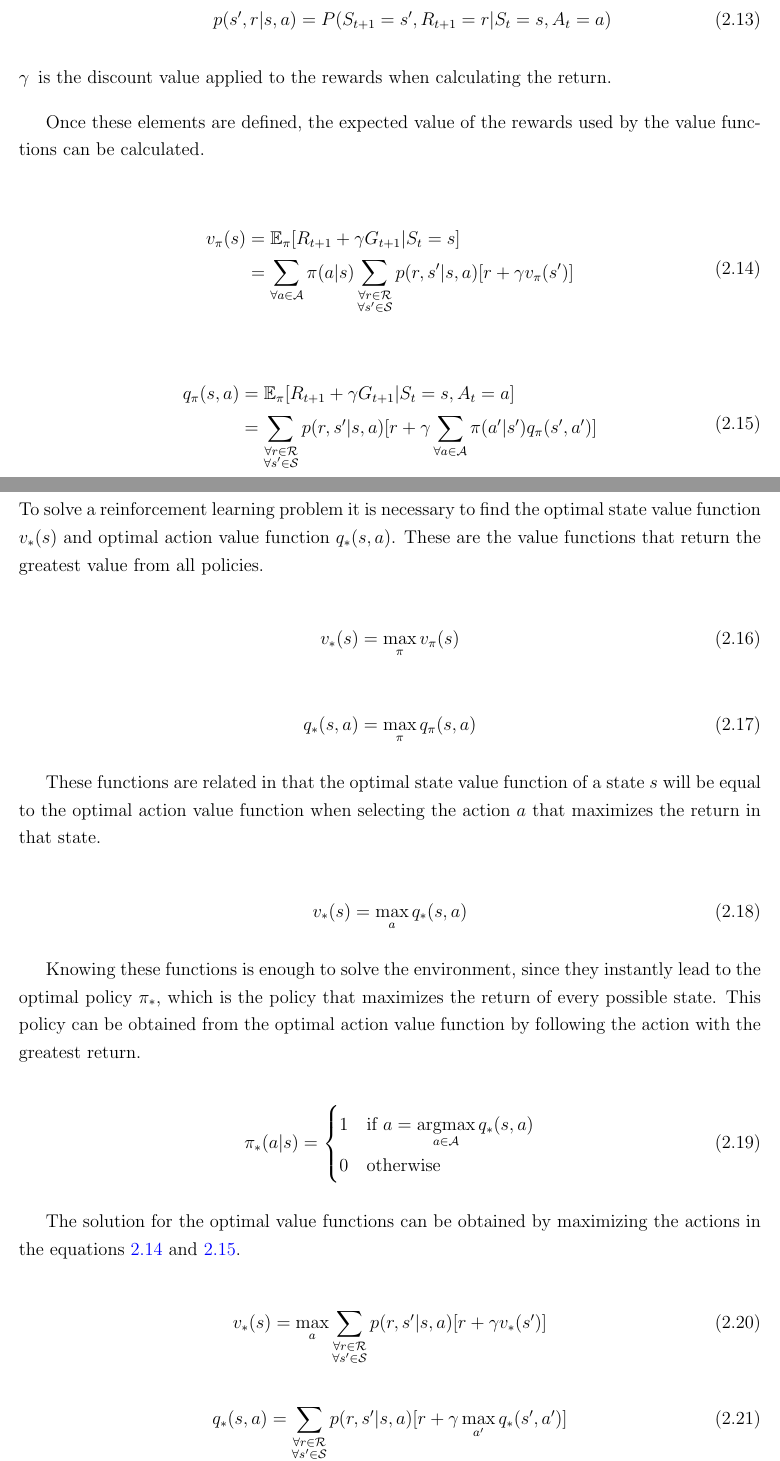
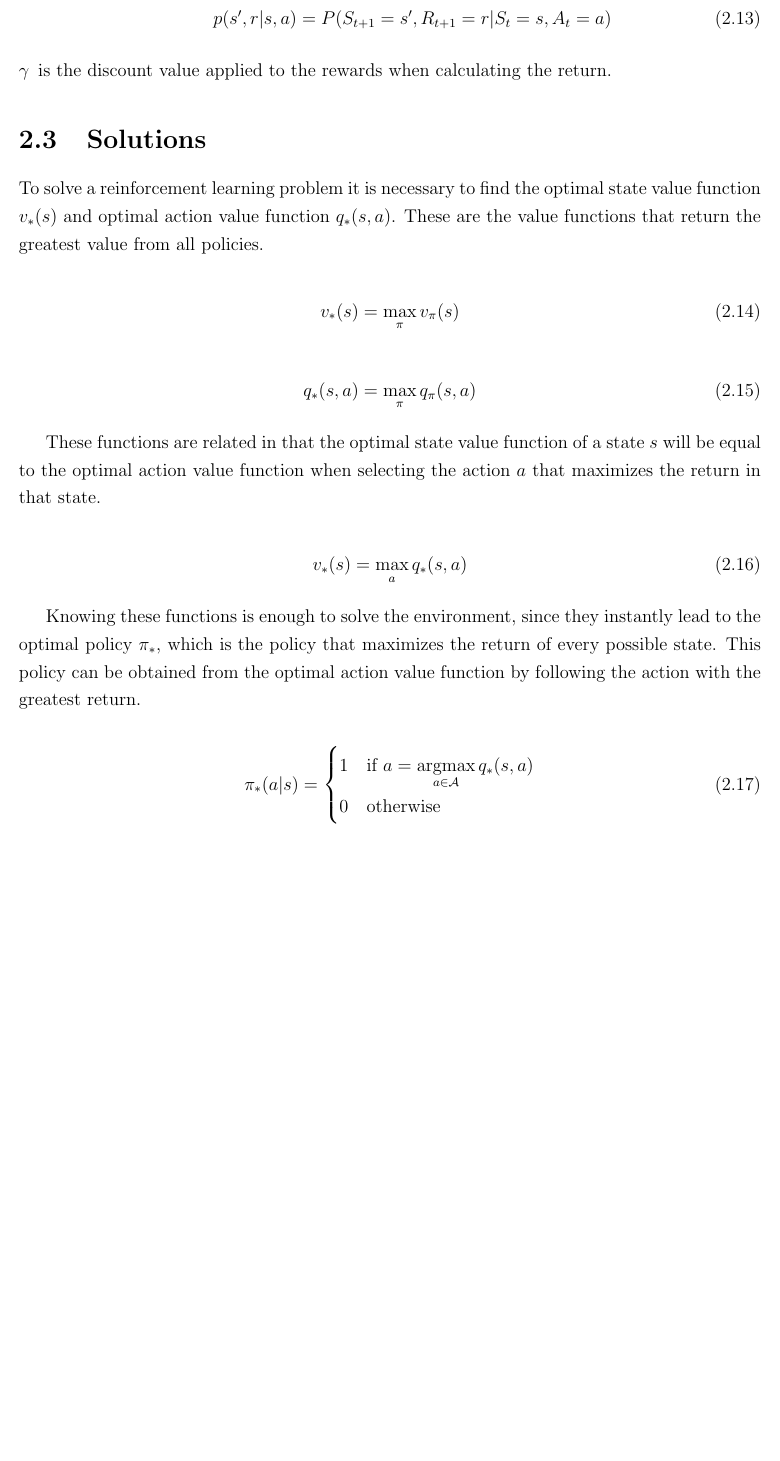
Before and after one commit to DavidPerezGomez/tfm-memoria, a LaTeX thesis (DavidPerezGomez_Memoria.tex, which reads chapters/2_estado_del_arte.tex): two parts of pages 21 and 22 of 32 before the commit and part of page 21 of 31 after it, the two joined at a grey line, cut so that both start at the same text, the shorter picture padded with empty space. Compiled offline with pdfLaTeX.

Commit message:
fix: Remove extra equations

```diff
--- a/chapters/2_estado_del_arte.tex
+++ b/chapters/2_estado_del_arte.tex
@@ -202,23 +202,23 @@ A reinforcement learning problem can be described as a Markov decision process \
     \item[$\gamma$] is the discount value applied to the rewards when calculating the return.
 \end{description}
 
-Once these elements are defined, the expected value of the rewards used by the value functions can be calculated.
+% Once these elements are defined, the expected value of the rewards used by the value functions can be calculated.
 
-\begin{align}
-\begin{split}
-    \label{eq:bellman_state}
-    v_\pi(s) &= \mathbb{E}_\pi[R_{t+1} + \gamma G_{t+1}|S_t = s] \\
-    &= \sum_{\forall a \in \mathcal{A}}{\pi(a|s)} \sum_{\substack{\forall r \in \mathcal{R} \\ \forall s^\prime \in \mathcal{S}}}{p(r,s^\prime|s,a)[r + \gamma v_\pi(s^\prime)]}
-\end{split}
-\end{align}
+% \begin{align}
+% \begin{split}
+%     \label{eq:bellman_state}
+%     v_\pi(s) &= \mathbb{E}_\pi[R_{t+1} + \gamma G_{t+1}|S_t = s] \\
+%     &= \sum_{\forall a \in \mathcal{A}}{\pi(a|s)} \sum_{\substack{\forall r \in \mathcal{R} \\ \forall s^\prime \in \mathcal{S}}}{p(r,s^\prime|s,a)[r + \gamma v_\pi(s^\prime)]}
+% \end{split}
+% \end{align}
 
-\begin{align}
-\begin{split}
-    \label{eq:bellman_action}
-    q_\pi(s,a) &= \mathbb{E}_\pi[R_{t+1} + \gamma G_{t+1}|S_t = s, A_t = a] \\
-    &= \sum_{\substack{\forall r \in \mathcal{R} \\ \forall s^\prime \in \mathcal{S}}}{p(r,s^\prime|s,a)[r + \gamma \sum_{\forall a \in \mathcal{A}}{\pi(a^\prime|s^\prime)q_\pi(s^\prime,a^\prime)}]}
-\end{split}
-\end{align}
+% \begin{align}
+% \begin{split}
+%     \label{eq:bellman_action}
+%     q_\pi(s,a) &= \mathbb{E}_\pi[R_{t+1} + \gamma G_{t+1}|S_t = s, A_t = a] \\
+%     &= \sum_{\substack{\forall r \in \mathcal{R} \\ \forall s^\prime \in \mathcal{S}}}{p(r,s^\prime|s,a)[r + \gamma \sum_{\forall a \in \mathcal{A}}{\pi(a^\prime|s^\prime)q_\pi(s^\prime,a^\prime)}]}
+% \end{split}
+% \end{align}
 
 \section{Solutions}
 
@@ -248,15 +248,15 @@ Knowing these functions is enough to solve the environment, since they instantly
     \end{cases}
 \end{equation}
 
-The solution for the optimal value functions can be obtained by maximizing the actions in the equations \ref{eq:bellman_state} and \ref{eq:bellman_action}.
+% The solution for the optimal value functions can be obtained by maximizing the actions in the equations \ref{eq:bellman_state} and \ref{eq:bellman_action}.
 
-\begin{equation}
-    v_\ast(s) = \max_{a} \sum_{\substack{\forall r \in \mathcal{R} \\ \forall s^\prime \in \mathcal{S}}}{p(r,s^\prime|s,a)[r + \gamma v_\ast(s^\prime)]}
-\end{equation}
+% \begin{equation}
+%     v_\ast(s) = \max_{a} \sum_{\substack{\forall r \in \mathcal{R} \\ \forall s^\prime \in \mathcal{S}}}{p(r,s^\prime|s,a)[r + \gamma v_\ast(s^\prime)]}
+% \end{equation}
 
-\begin{equation}
-    q_\ast(s,a) = \sum_{\substack{\forall r \in \mathcal{R} \\ \forall s^\prime \in \mathcal{S}}}{p(r,s^\prime|s,a)[r + \gamma \max_{a^\prime} q_\ast(s^\prime,a^\prime)]}
-\end{equation}
+% \begin{equation}
+%     q_\ast(s,a) = \sum_{\substack{\forall r \in \mathcal{R} \\ \forall s^\prime \in \mathcal{S}}}{p(r,s^\prime|s,a)[r + \gamma \max_{a^\prime} q_\ast(s^\prime,a^\prime)]}
+% \end{equation}
 
 \subsection{Q-Learning}
 
```
Also changed, not shown: chapters/2_estado_del_arte.tex (14 more changed lines).
